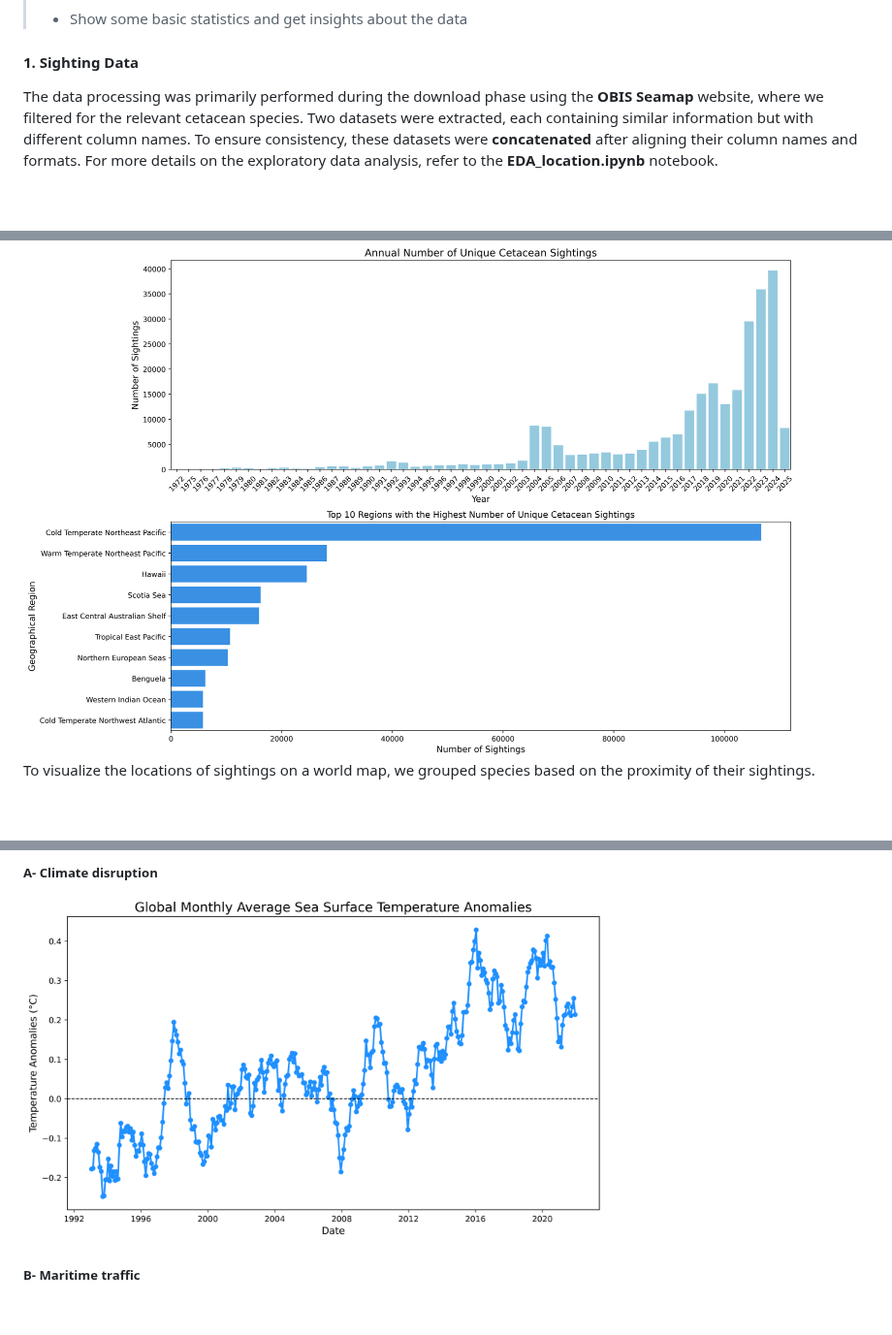
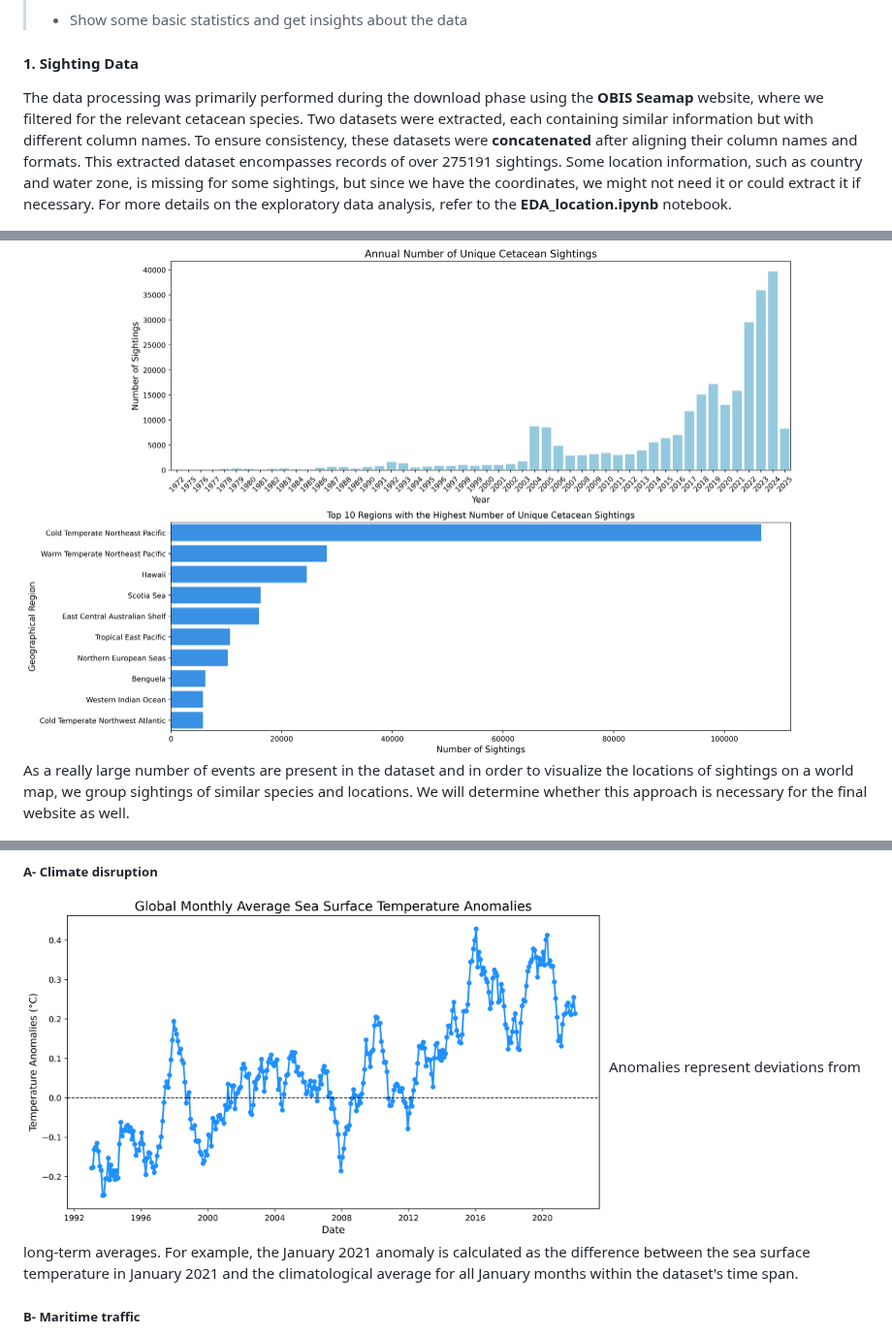
Before and after one commit to com-480-data-visualization/WhereWereWhales, a Markdown page: README.md, 3 parts joined by grey strips. Shown at 97% size. Rendered like a GitHub page; blank space fills up the shorter version.

```diff
--- a/README.md
+++ b/README.md
@@ -59,18 +59,19 @@ The target audience for this project includes environmental activists, marine bi
 > - Show some basic statistics and get insights about the data
 
 #### 1. Sighting Data
-The data processing was primarily performed during the download phase using the **OBIS Seamap** website, where we filtered for the relevant cetacean species. Two datasets were extracted, each containing similar information but with different column names.  To ensure consistency, these datasets were **concatenated** after aligning their column names and formats.
+The data processing was primarily performed during the download phase using the **OBIS Seamap** website, where we filtered for the relevant cetacean species. Two datasets were extracted, each containing similar information but with different column names. To ensure consistency, these datasets were **concatenated** after aligning their column names and formats. This extracted dataset encompasses records of over 275191 sightings. Some location information, such as country and water zone, is missing for some sightings, but since we have the coordinates, we might not need it or could extract it if necessary.
 For more details on the exploratory data analysis, refer to the **EDA_location.ipynb** notebook.
 
 <img src="figures_EDA/sighting_distribution.png" width="800"/>
 
-To visualize the locations of sightings on a world map, we grouped species based on the proximity of their sightings.
+As a really large number of events are present in the dataset and in order to visualize the locations of sightings on a world map, we group sightings of similar species and locations. We will determine whether this approach is necessary for the final website as well.
 
 <img src="figures_EDA/sighting_localization.png" width="800"/>
 
 #### 2. Multiple Threats: Challenges to Cetacean Survival
 #####  A- Climate disruption
 <img src="figures_EDA/temperature_anomalies.png" width="600"/>
+Anomalies represent deviations from long-term averages. For example, the January 2021 anomaly is calculated as the difference between the sea surface temperature in January 2021 and the climatological average for all January months within the dataset's time span.
 
 #####  B- Maritime traffic
 <img src="figures_EDA/traffic_strikes.png" width="600"/>
```
